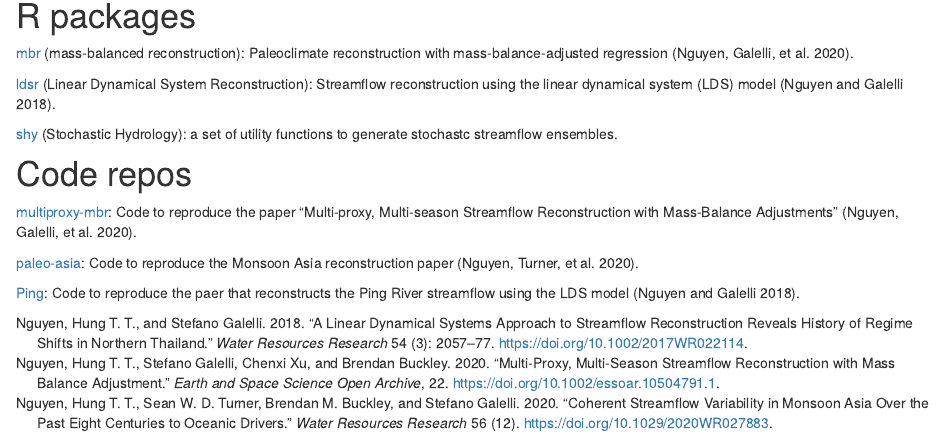
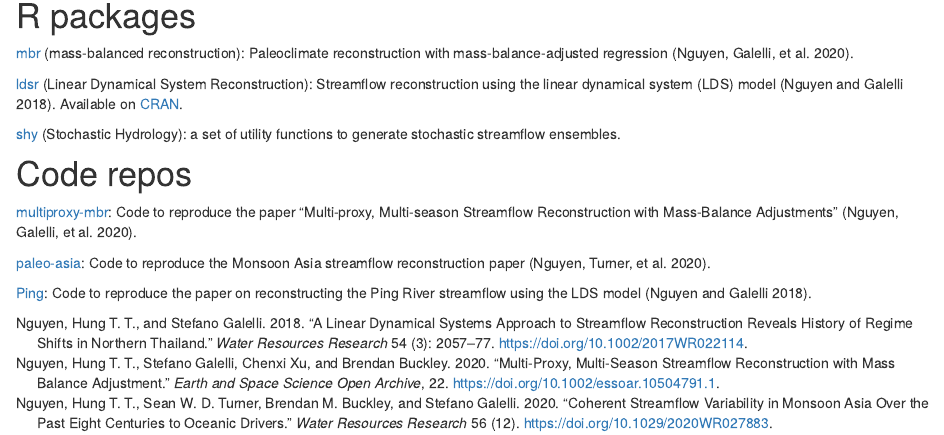
Before and after one commit to ntthung/ntthung.github.io, an R Markdown document (code.Rmd): the page in a window 1100 px wide, from 140 px down. Rendered offline with R 4.5, knitr and Pandoc, with nearby package versions; drawn as R Markdown's standard HTML page in place of the format the file asks for.

Commit message:
Add CRAN link

```diff
--- a/code.Rmd
+++ b/code.Rmd
@@ -11,14 +11,14 @@ knitr::opts_chunk$set(echo = FALSE)
 
 [mbr](https://github.om/ntthung/mbr) (mass-balanced reconstruction): Paleoclimate reconstruction with mass-balance-adjusted regression [@Nguyen2020MultiProxy].
 
-[ldsr](https://github.com/ntthung/ldsr) (Linear Dynamical System Reconstruction): Streamflow reconstruction using the linear dynamical system (LDS) model [@Nguyen2018Linear].
+[ldsr](https://github.com/ntthung/ldsr) (Linear Dynamical System Reconstruction): Streamflow reconstruction using the linear dynamical system (LDS) model [@Nguyen2018Linear]. Available on [CRAN](https://cran.r-project.org/web/packages/ldsr/index.html).
 
-[shy](https://github.com/ntthung/shy) (Stochastic Hydrology): a set of utility functions to generate stochastc streamflow ensembles.
+[shy](https://github.com/ntthung/shy) (Stochastic Hydrology): a set of utility functions to generate stochastic streamflow ensembles.
 
 # Code repos
 
 [multiproxy-mbr](hptts://github.com/ntthung/multiproxy-mbr): Code to reproduce the paper "Multi-proxy, Multi-season Streamflow Reconstruction with Mass-Balance Adjustments" [@Nguyen2020MultiProxy].
 
-[paleo-asia](https://github.com/ntthung/paleo-asia): Code to reproduce the Monsoon Asia reconstruction paper [@Nguyen2020Coherent].
+[paleo-asia](https://github.com/ntthung/paleo-asia): Code to reproduce the Monsoon Asia streamflow reconstruction paper [@Nguyen2020Coherent].
 
-[Ping](https://github.com/ntthung/Ping): Code to reproduce the paer that reconstructs the Ping River streamflow using the LDS model [@Nguyen2018Linear].
+[Ping](https://github.com/ntthung/Ping): Code to reproduce the paper on reconstructing the Ping River streamflow using the LDS model [@Nguyen2018Linear].
```
Also changed, not shown: 1 other file.
